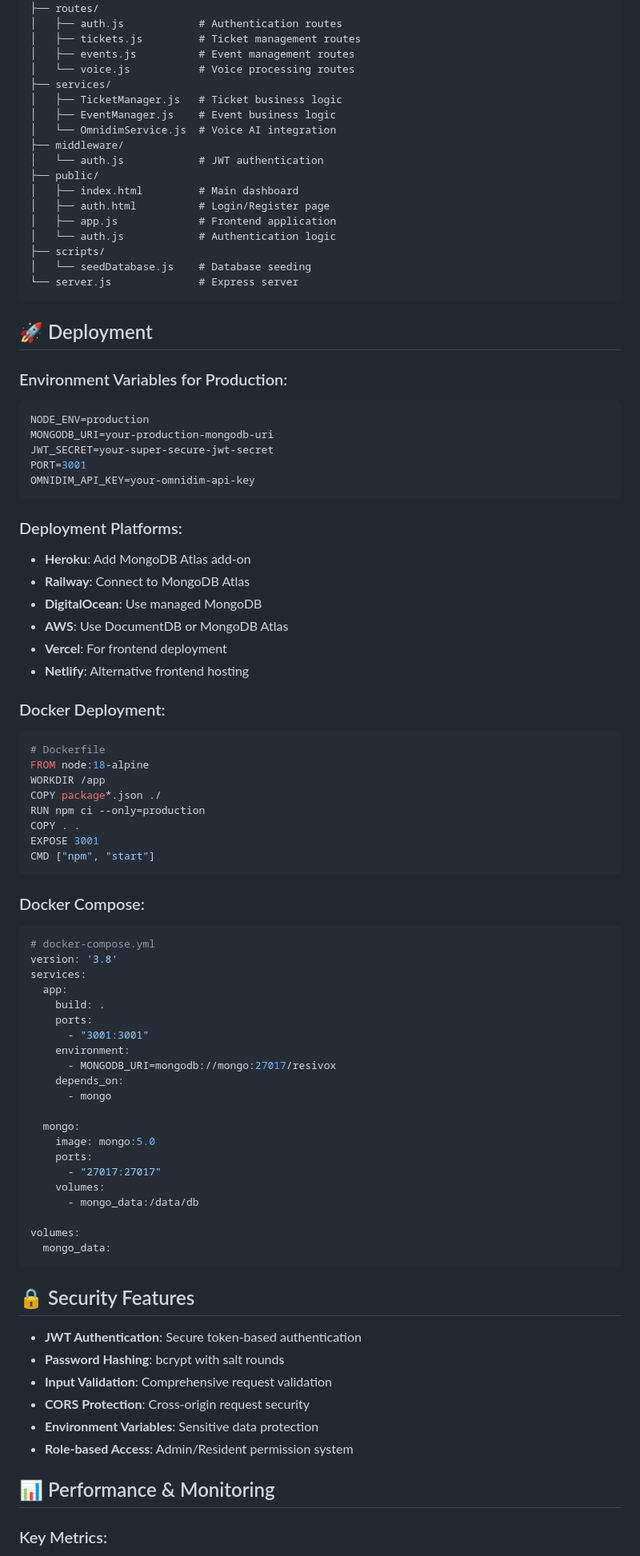
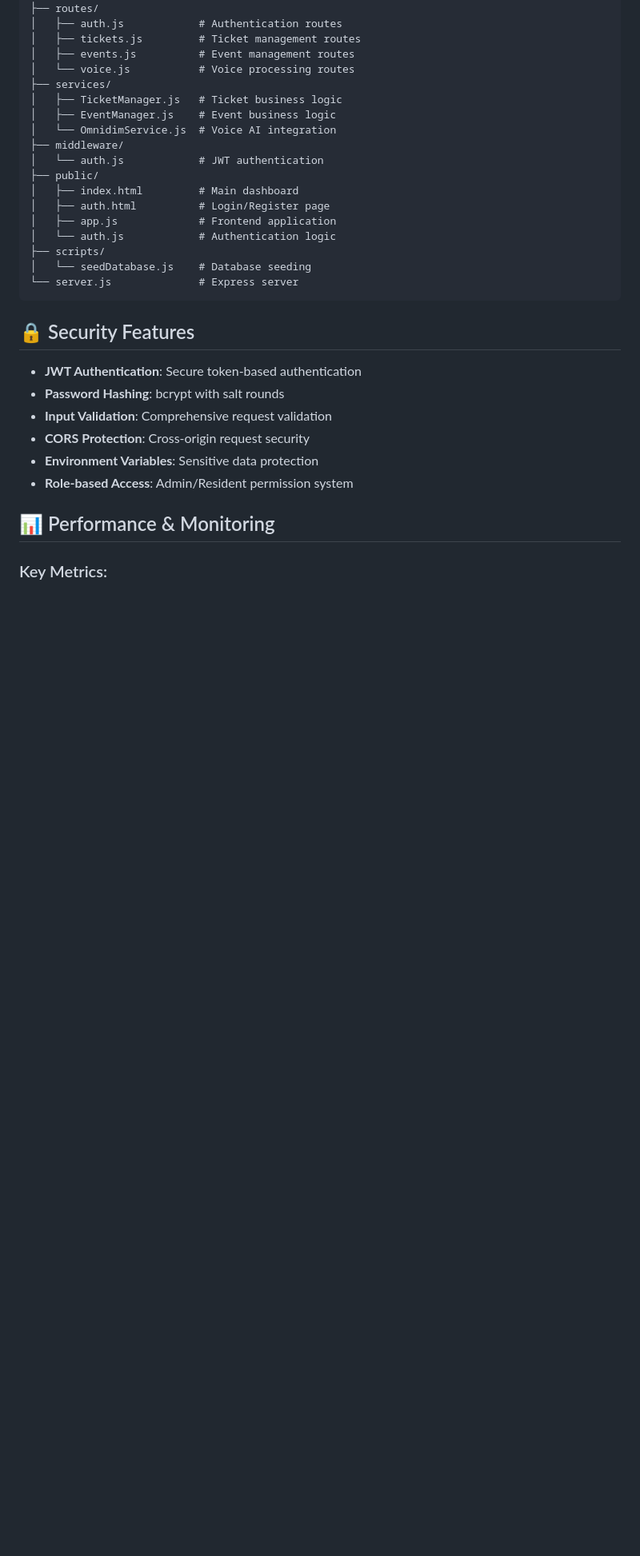
Before and after one commit to Vishakhamishra2406/ResiVox, a Markdown page: README.md, the part around one of its changes. Shown at 80% size. Rendered like a GitHub page; blank space fills up the shorter version.

Commit message:
Revise login credentials and clean up deployment section
Updated README to reflect new login credentials and removed deployment instructions.

````diff
--- a/README.md
+++ b/README.md
@@ -270,61 +266,6 @@ ResiVox/
 └── server.js              # Express server
 ```
 
-## 🚀 Deployment
-
-### Environment Variables for Production:
-```env
-NODE_ENV=production
-MONGODB_URI=your-production-mongodb-uri
-JWT_SECRET=your-super-secure-jwt-secret
-PORT=3001
-OMNIDIM_API_KEY=your-omnidim-api-key
-```
-
-### Deployment Platforms:
-- **Heroku**: Add MongoDB Atlas add-on
-- **Railway**: Connect to MongoDB Atlas
-- **DigitalOcean**: Use managed MongoDB
-- **AWS**: Use DocumentDB or MongoDB Atlas
-- **Vercel**: For frontend deployment
-- **Netlify**: Alternative frontend hosting
-
-### Docker Deployment:
-```dockerfile
-# Dockerfile
-FROM node:18-alpine
-WORKDIR /app
-COPY package*.json ./
-RUN npm ci --only=production
-COPY . .
-EXPOSE 3001
-CMD ["npm", "start"]
-```
-
-### Docker Compose:
-```yaml
-# docker-compose.yml
-version: '3.8'
-services:
-  app:
-    build: .
-    ports:
-      - "3001:3001"
-    environment:
-      - MONGODB_URI=mongodb://mongo:27017/resivox
-    depends_on:
-      - mongo
-
-  mongo:
-    image: mongo:5.0
-    ports:
-      - "27017:27017"
-    volumes:
-      - mongo_data:/data/db
-
-volumes:
-  mongo_data:
-```
 
 ## 🔒 Security Features
 
````
Also changed, not shown: other parts of README.md (+5 -9 lines).
